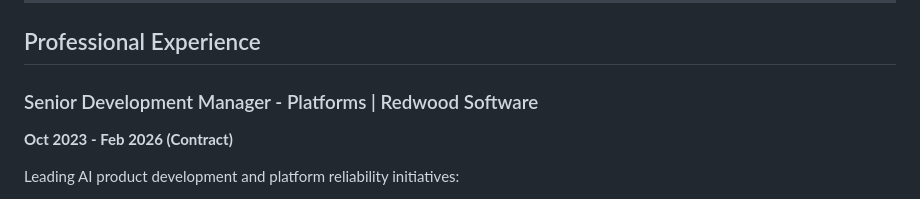
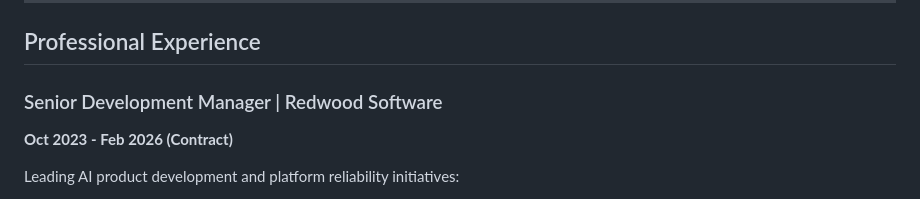
Before and after one commit to mahendra-gajera/portfolio, a Markdown page: index.md, the part around the change. GitHub-like rendering.

```diff
--- a/index.md
+++ b/index.md
@@ -21,7 +21,7 @@ What drives me: Taking complex technical problems and building practical solutio
 
 ## Professional Experience
 
-### Senior Development Manager - Platforms | Redwood Software
+### Senior Development Manager | Redwood Software
 **Oct 2023 - Feb 2026 (Contract)**
 
 Leading AI product development and platform reliability initiatives:
```
